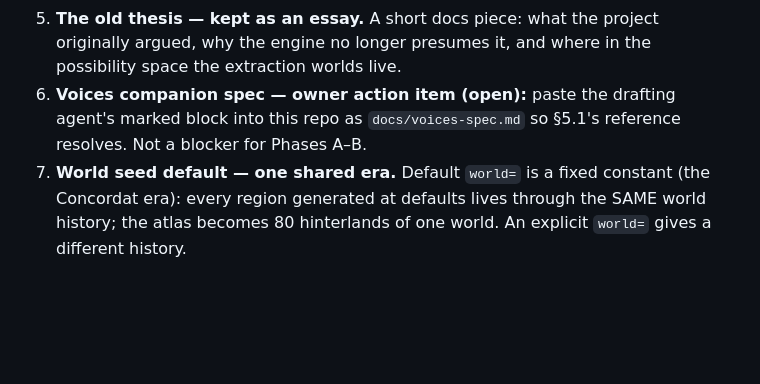
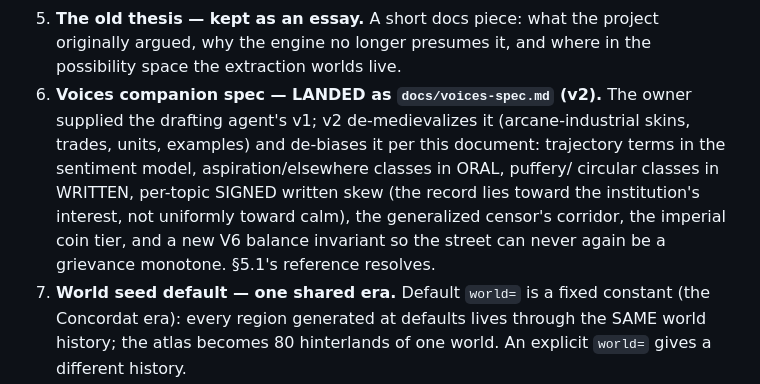
Before and after one commit to zntznt/hinterland, a Markdown page: docs/direction.md, the part around the change. Rendered like a GitHub page; blank space fills up the shorter version.

Commit message:
Voices spec v2: both edges, the elsewhere layer, and no more sacks

```diff
--- a/docs/direction.md
+++ b/docs/direction.md
@@ -816,9 +816,14 @@ Beyond the house suite, the pivot adds a standing acceptance block:
 5. **The old thesis — kept as an essay.** A short docs piece: what the project
    originally argued, why the engine no longer presumes it, and where in the
    possibility space the extraction worlds live.
-6. **Voices companion spec — owner action item (open):** paste the drafting
-   agent's marked block into this repo as `docs/voices-spec.md` so §5.1's
-   reference resolves. Not a blocker for Phases A–B.
+6. **Voices companion spec — LANDED as `docs/voices-spec.md` (v2).** The owner
+   supplied the drafting agent's v1; v2 de-medievalizes it (arcane-industrial
+   skins, trades, units, examples) and de-biases it per this document: trajectory
+   terms in the sentiment model, aspiration/elsewhere classes in ORAL, puffery/
+   circular classes in WRITTEN, per-topic SIGNED written skew (the record lies
+   toward the institution's interest, not uniformly toward calm), the generalized
+   censor's corridor, the imperial coin tier, and a new V6 balance invariant so
+   the street can never again be a grievance monotone. §5.1's reference resolves.
 7. **World seed default — one shared era.** Default `world=` is a fixed constant
    (the Concordat era): every region generated at defaults lives through the SAME
    world history; the atlas becomes 80 hinterlands of one world. An explicit
```
Also changed, not shown: docs/voices-spec.md (added, +348 -0 lines).
